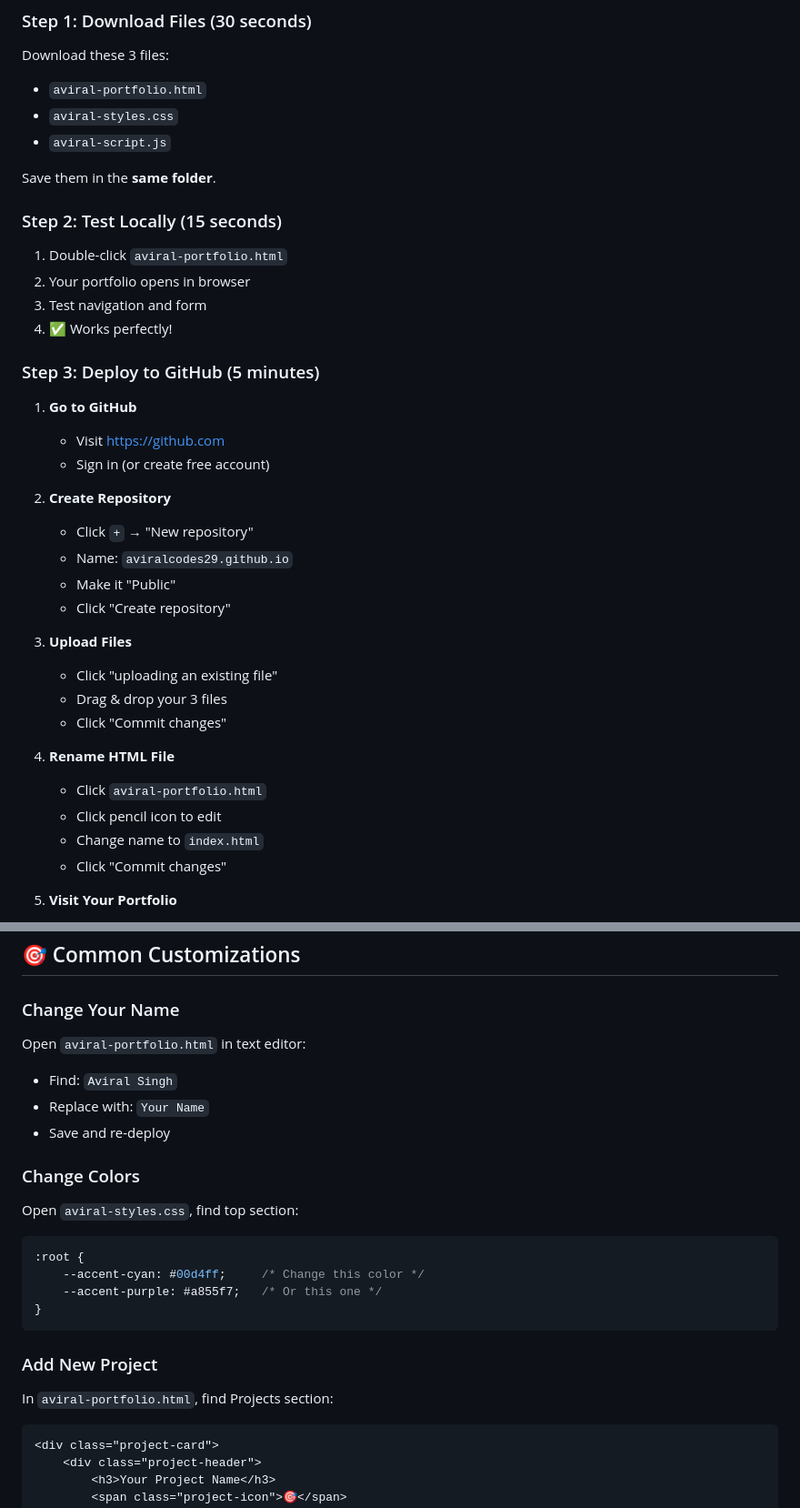
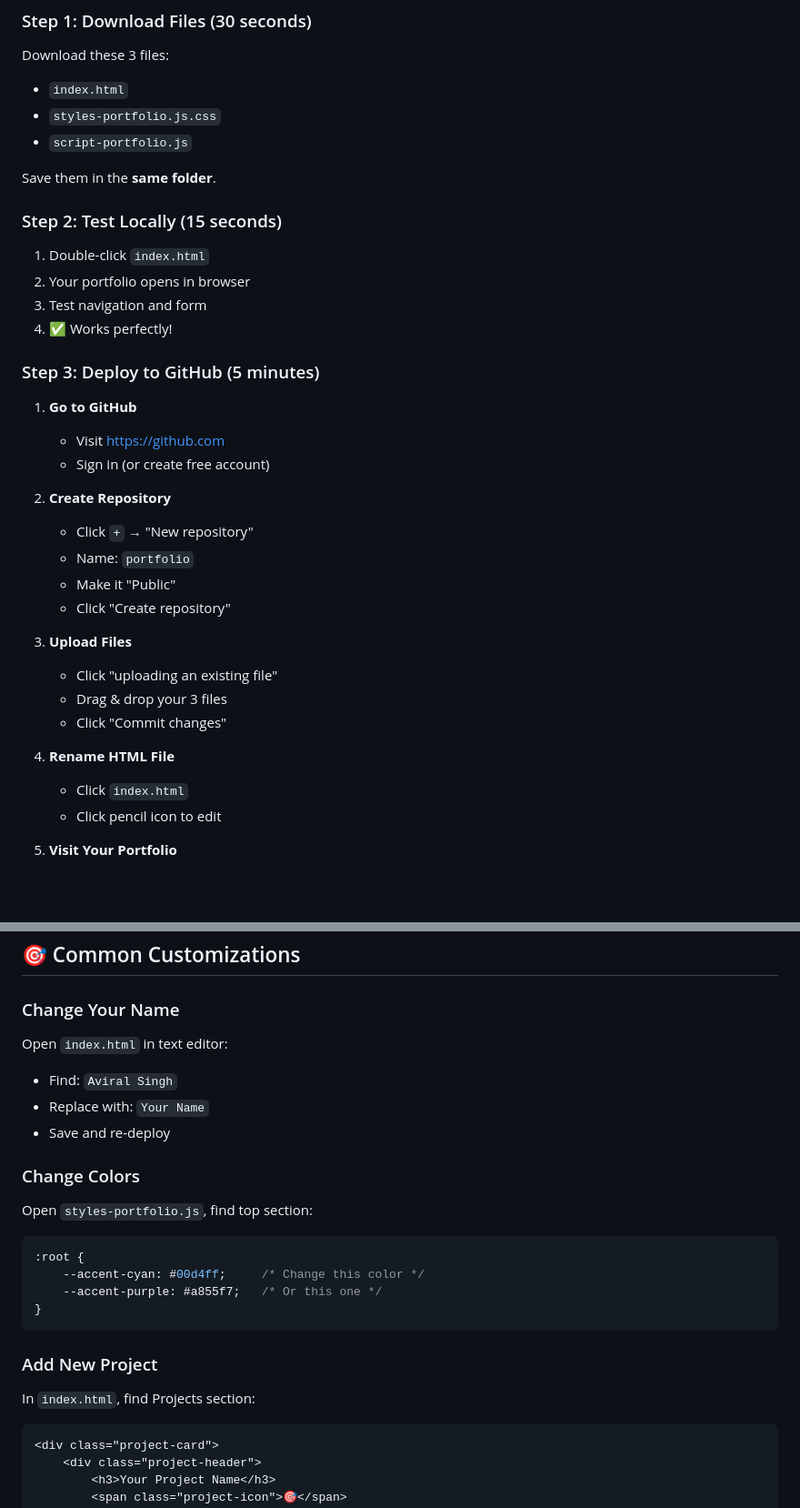
Before and after one commit to aviralcodes29/Portfolio, a Markdown page: QUICK-START.md, 2 parts joined by grey strips. Shown at 91% size. Rendered like a GitHub page; blank space fills up the shorter version.

````diff
--- a/QUICK-START.md
+++ b/QUICK-START.md
@@ -6,14 +6,14 @@ Get your portfolio live in **5 minutes!**
 
 ### Step 1: Download Files (30 seconds)
 Download these 3 files:
-- `aviral-portfolio.html`
-- `aviral-styles.css`
-- `aviral-script.js`
+- `index.html`
+- `styles-portfolio.js.css`
+- `script-portfolio.js`
 
 Save them in the **same folder**.
 
 ### Step 2: Test Locally (15 seconds)
-1. Double-click `aviral-portfolio.html`
+1. Double-click `index.html`
 2. Your portfolio opens in browser
 3. Test navigation and form
 4. ✅ Works perfectly!
@@ -26,7 +26,7 @@ Save them in the **same folder**.
 
 2. **Create Repository**
    - Click `+` → "New repository"
-   - Name: `aviralcodes29.github.io`
+   - Name: `portfolio`
    - Make it "Public"
    - Click "Create repository"
 
@@ -36,10 +36,9 @@ Save them in the **same folder**.
    - Click "Commit changes"
 
 4. **Rename HTML File**
-   - Click `aviral-portfolio.html`
+   - Click `index.html`
    - Click pencil icon to edit
-   - Change name to `index.html`
-   - Click "Commit changes"
+
 
 5. **Visit Your Portfolio**
    - Wait 1-2 minutes
@@ -73,13 +72,13 @@ Save them in the **same folder**.
 ## 🎯 Common Customizations
 
 ### Change Your Name
-Open `aviral-portfolio.html` in text editor:
+Open `index.html` in text editor:
 - Find: `Aviral Singh`
 - Replace with: `Your Name`
 - Save and re-deploy
 
 ### Change Colors
-Open `aviral-styles.css`, find top section:
+Open `styles-portfolio.js`, find top section:
 ```css
 :root {
     --accent-cyan: #00d4ff;     /* Change this color */
@@ -88,7 +87,7 @@ Open `aviral-styles.css`, find top section:
 ```
 
 ### Add New Project
-In `aviral-portfolio.html`, find Projects section:
+In `index.html`, find Projects section:
 ```html
 <div class="project-card">
     <div class="project-header">
````
